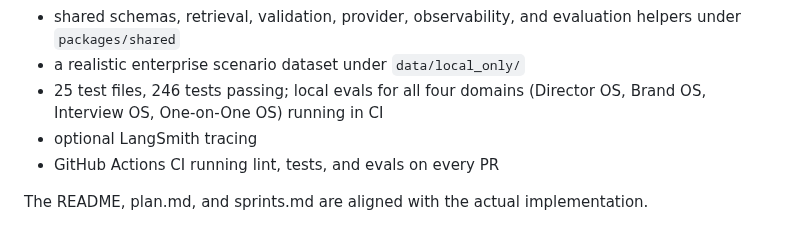
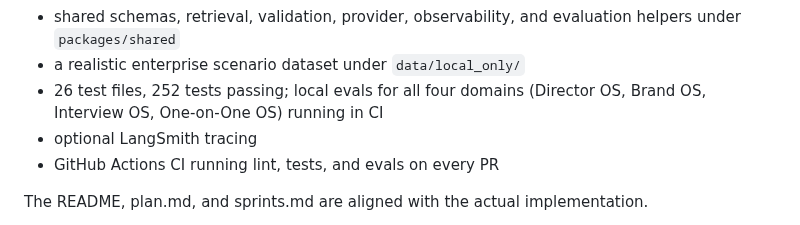
Before and after one commit to ramirez-ai-labs/ai-operating-system, a Markdown page: AGENTS.md, the part around the change. Rendered like a GitHub page.

```diff
--- a/AGENTS.md
+++ b/AGENTS.md
@@ -32,7 +32,7 @@ Current implemented areas include:
 - ChromaDB semantic vector search backed by Ollama `nomic-embed-text` embeddings, with flat-file fallback
 - shared schemas, retrieval, validation, provider, observability, and evaluation helpers under `packages/shared`
 - a realistic enterprise scenario dataset under `data/local_only/`
-- 25 test files, 246 tests passing; local evals for all four domains (Director OS, Brand OS, Interview OS, One-on-One OS) running in CI
+- 26 test files, 252 tests passing; local evals for all four domains (Director OS, Brand OS, Interview OS, One-on-One OS) running in CI
 - optional LangSmith tracing
 - GitHub Actions CI running lint, tests, and evals on every PR
 
```
Also changed, not shown: SHOWCASE.md (+2 -2 lines).
